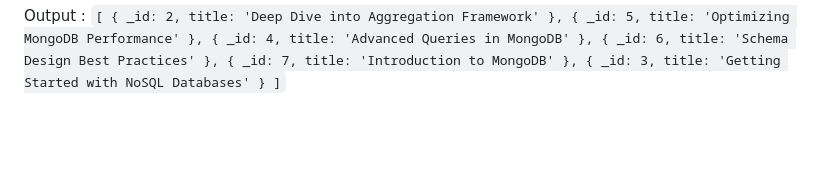
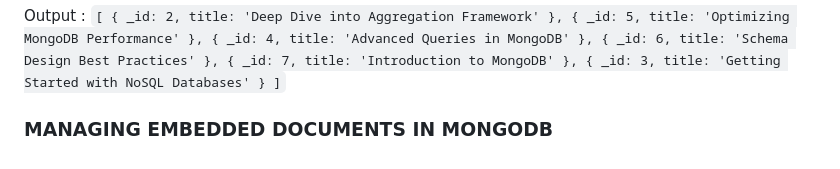
Before and after one commit to kapilsarkar/BACKEND-DEVELOPMENT-IN-NODE-JS, a Markdown page: MONGODB/readme.md, the part around the change. Rendered like a GitHub page; blank space fills up the shorter version.

Commit message:
somepartsadded

```diff
--- a/MONGODB/readme.md
+++ b/MONGODB/readme.md
@@ -962,3 +962,6 @@ Output : `[
   { _id: 7, title: 'Introduction to MongoDB' },
   { _id: 3, title: 'Getting Started with NoSQL Databases' }
 ]`
+
+
+### MANAGING EMBEDDED DOCUMENTS IN MONGODB
```
